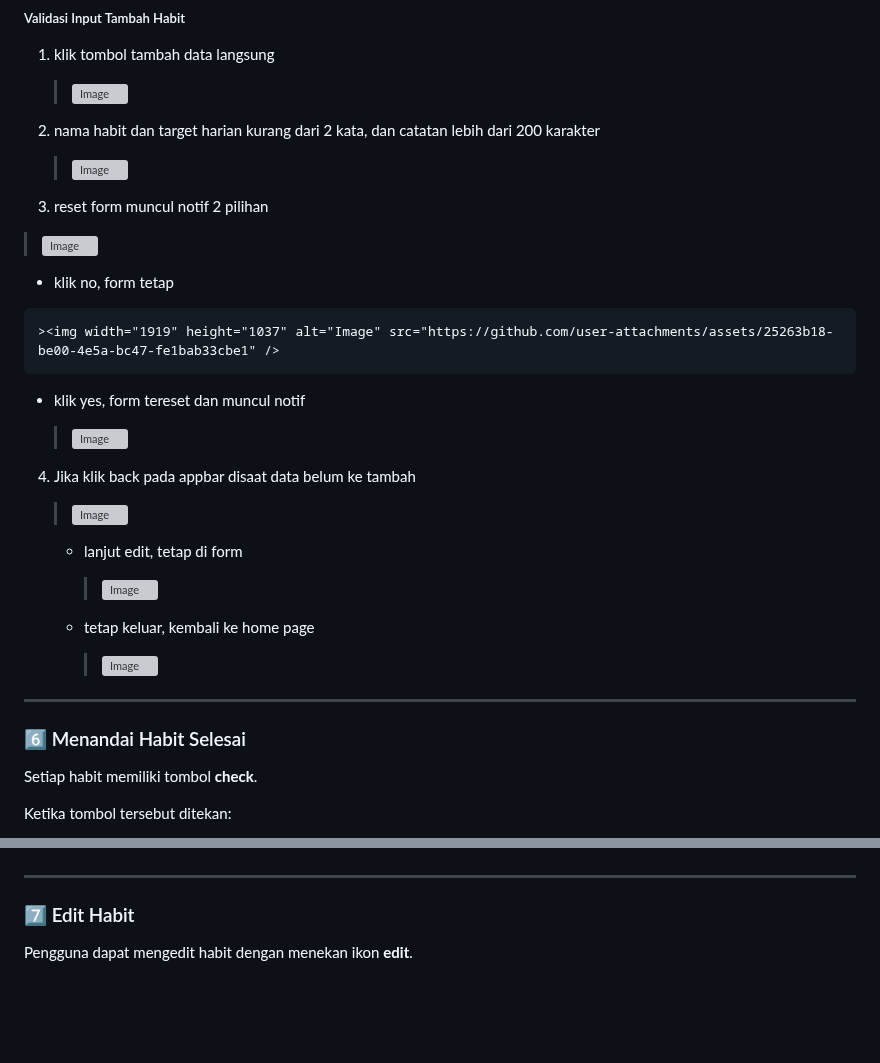
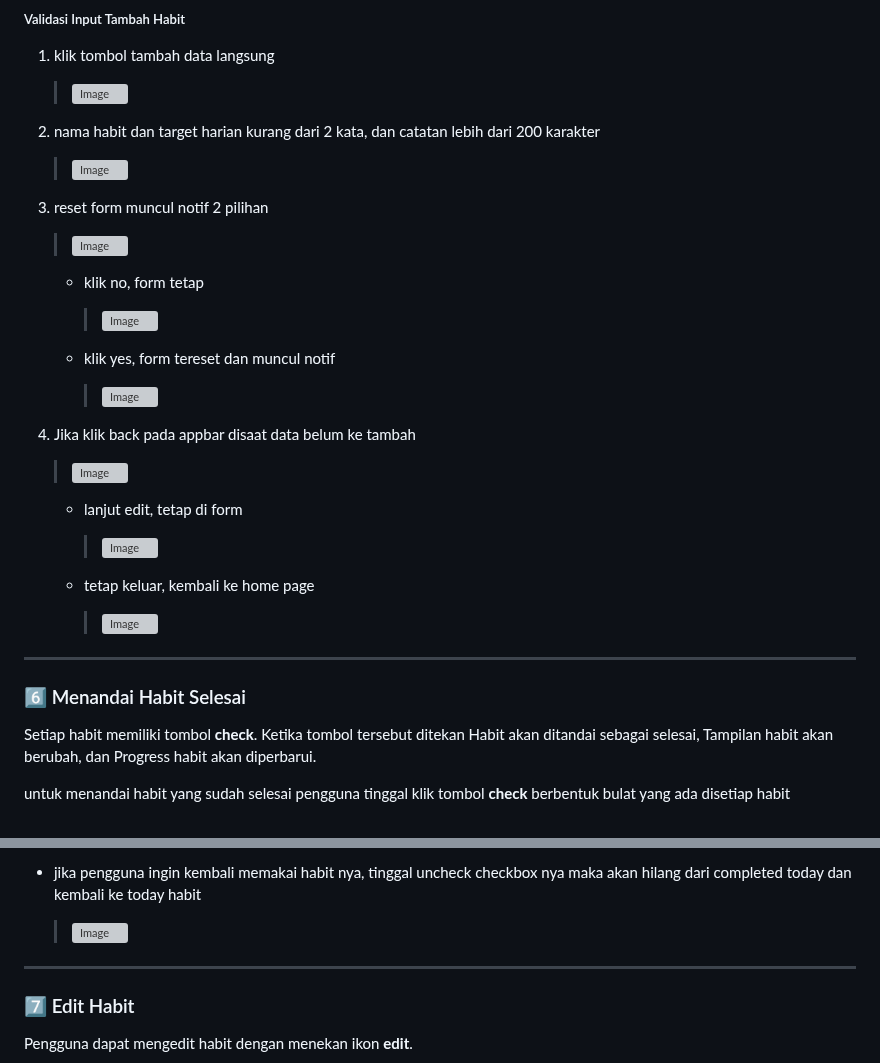
Before and after one commit to Zahraramadhani014/MINPRO2_PAB, a Markdown page: README.md, 2 parts joined by grey strips. Rendered like a GitHub page; blank space fills up the shorter version; grey boxes are pictures that could not be loaded.

```diff
--- a/README.md
+++ b/README.md
@@ -483,15 +483,15 @@ data muncul di list habit
 
 3. reset form muncul notif 2 pilihan
 
-  ><img width="1918" height="1026" alt="Image" src="https://github.com/user-attachments/assets/828c36c7-a9e0-4852-8ac1-68b62ba429d7" />
+   ><img width="1918" height="1026" alt="Image" src="https://github.com/user-attachments/assets/828c36c7-a9e0-4852-8ac1-68b62ba429d7" />
 
-  -  klik no, form tetap
+   - klik no, form tetap
 
-    ><img width="1919" height="1037" alt="Image" src="https://github.com/user-attachments/assets/25263b18-be00-4e5a-bc47-fe1bab33cbe1" />
+     ><img width="1919" height="1037" alt="Image" src="https://github.com/user-attachments/assets/25263b18-be00-4e5a-bc47-fe1bab33cbe1" />
 
-  - klik yes, form tereset dan muncul notif
+   - klik yes, form tereset dan muncul notif
 
-    ><img width="1915" height="1034" alt="Image" src="https://github.com/user-attachments/assets/b12b0055-cd17-4fe8-9df5-e0d2506f44e9" />
+     ><img width="1915" height="1034" alt="Image" src="https://github.com/user-attachments/assets/b12b0055-cd17-4fe8-9df5-e0d2506f44e9" />
 
 4. Jika klik back pada appbar disaat data belum ke tambah
 
@@ -509,7 +509,7 @@ data muncul di list habit
 
 ### 6️⃣ Menandai Habit Selesai
 
-Setiap habit memiliki tombol **check**.
+Setiap habit memiliki tombol **check**. Ketika tombol tersebut ditekan Habit akan ditandai sebagai selesai, Tampilan habit akan berubah, dan Progress habit akan diperbarui.
 
-Ketika tombol tersebut ditekan:
+untuk menandai habit yang sudah selesai pengguna tinggal klik tombol **check** berbentuk bulat yang ada disetiap habit
 
@@ -519,3 +530,7 @@ Ketika tombol tersebut ditekan:
+- jika pengguna ingin kembali memakai habit nya, tinggal uncheck checkbox nya maka akan hilang dari completed today dan kembali ke today habit
+
+  ><img width="1916" height="1030" alt="Image" src="https://github.com/user-attachments/assets/f508236e-a747-4cf7-b345-3442422481cc" />
+
 
 ---
 
```
Also changed, not shown: other parts of README.md (+14 -3 lines).
